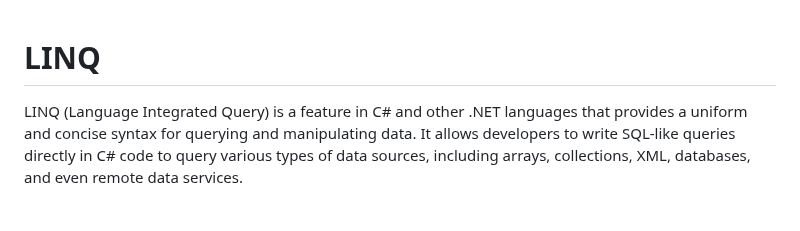
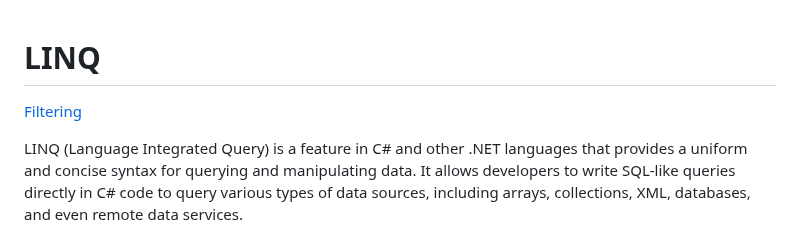
Before and after one commit to devcheat/cs, a Markdown page: linq/index.md, the part around one of its changes. GitHub-like rendering; blank space fills up the shorter version.

```diff
--- a/linq/index.md
+++ b/linq/index.md
@@ -1,5 +1,6 @@
 LINQ
 ===
+[Filtering](filtering.md)
 
 LINQ (Language Integrated Query) is a feature in C# and other .NET languages that provides a uniform and concise syntax for querying and manipulating data. It allows developers to write SQL-like queries directly in C# code to query various types of data sources, including arrays, collections, XML, databases, and even remote data services.
 
```
Also changed, not shown: other parts of linq/index.md (+1 -0 lines).
